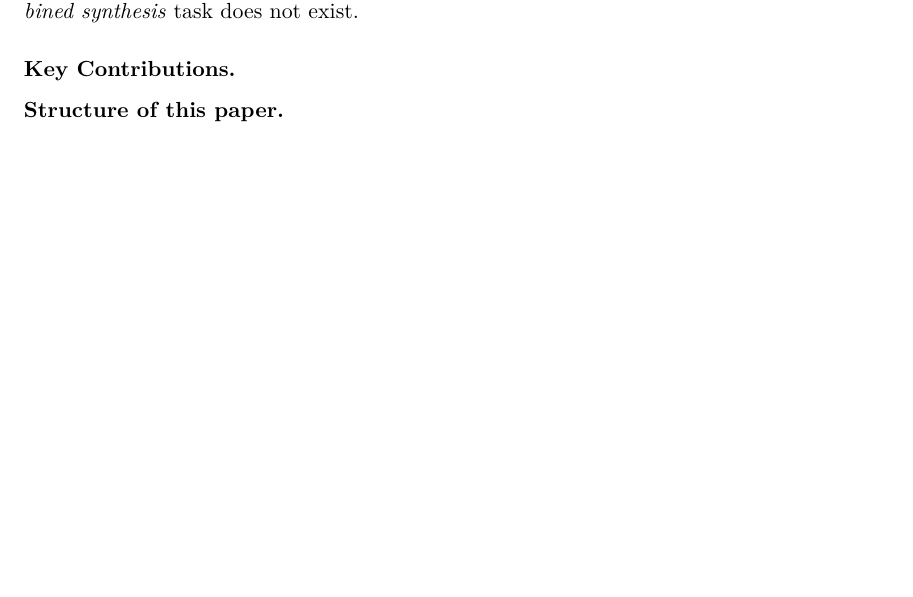
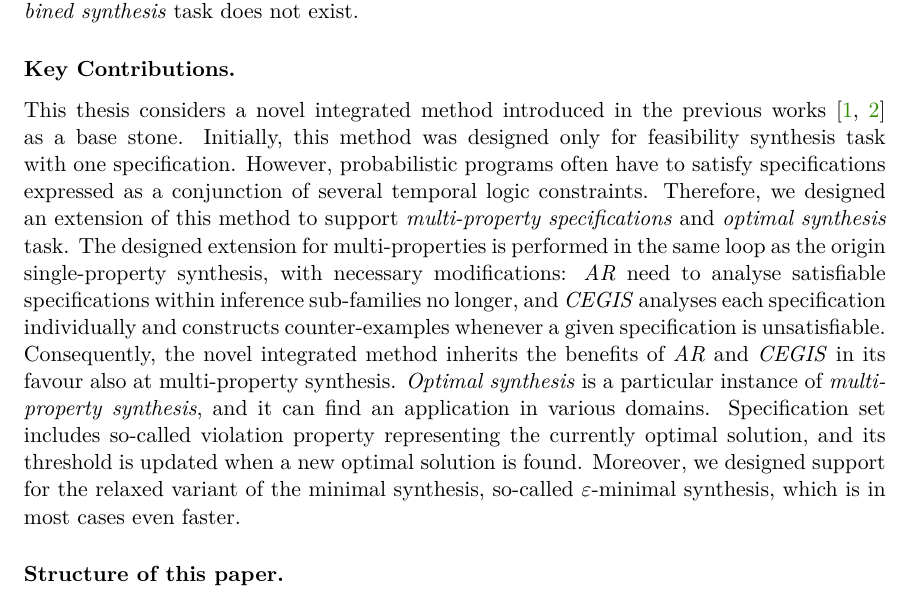
Before and after one commit to xstupi00/Master-s-Thesis, a LaTeX thesis (projekt.tex, which reads projekt-01-kapitoly-chapters-en.tex): part of page 6 of 14, cut so that both start at the same text, the shorter picture padded with empty space. Compiled offline with pdfLaTeX.

Commit message:
Add key contributions to Intro

```diff
--- a/projekt-01-kapitoly-chapters-en.tex
+++ b/projekt-01-kapitoly-chapters-en.tex
@@ -39,6 +39,15 @@ This area has been discussed by approaches of model repairing~\cite{model-repair
 When modelling real-world systems,~combining the two tasks can quickly occur,~but the~support to solve such a~\textit{combined synthesis} task does not exist.
 
 \subsubsection*{Key Contributions.}
+This thesis considers a~novel integrated method introduced in the~previous works~\cite{roman-DP,tacas21} as a~base stone.
+Initially,~this method was designed only for feasibility synthesis task with one specification.
+However,~probabilistic programs often have to satisfy specifications expressed as a~conjunction of several temporal logic constraints.
+Therefore, we designed an~extension of this method to support \textit{multi-property specifications} and \textit{optimal synthesis} task.
+The~designed extension for multi-properties is performed in the~same loop as the~origin single-property synthesis, with~necessary modifications: \textit{AR} need to analyse satisfiable specifications within inference sub-families no longer,~and \textit{CEGIS} analyses each specification individually and constructs counter-examples whenever a~given specification is unsatisfiable.
+Consequently,~the~novel integrated method inherits the~benefits of \textit{AR} and \textit{CEGIS} in its favour also at multi-property synthesis.
+\textit{Optimal synthesis} is a~particular instance of \textit{multi-property synthesis},~and it can find an application in various domains.
+Specification set includes so-called violation property representing the currently optimal solution,~and its threshold is updated when a~new optimal solution is found.
+Moreover,~we designed support for the~relaxed variant of the~minimal synthesis,~so-called $\varepsilon$-minimal synthesis,~which is in most cases even faster.
 
 \subsubsection*{Structure of this paper.}
 
```
